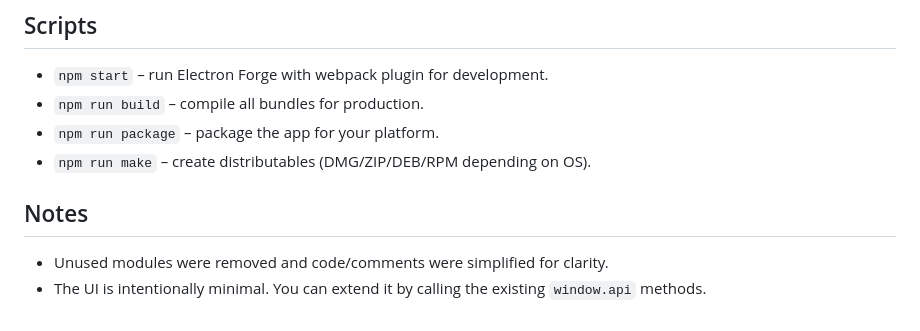
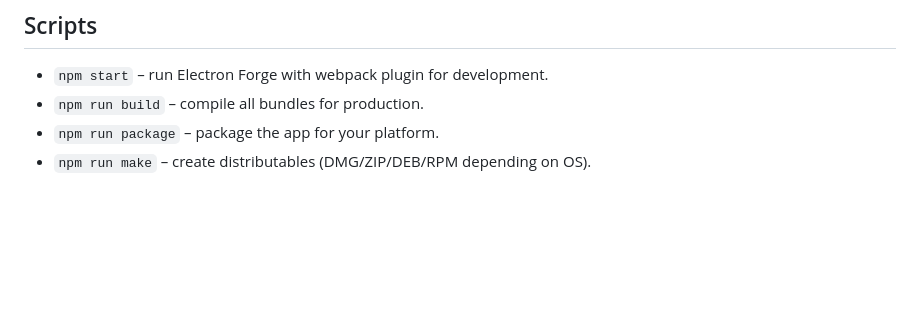
Before and after one commit to cheongcode/seamless-encryptor, a Markdown page: README.md, the part around the change. Drawn GitHub-style; blank space fills up the shorter version.

```diff
--- a/README.md
+++ b/README.md
@@ -94,8 +94,3 @@ npm run package        # create OS-specific distributables
 - `npm run build` – compile all bundles for production.
 - `npm run package` – package the app for your platform.
 - `npm run make` – create distributables (DMG/ZIP/DEB/RPM depending on OS).
-
-## Notes
-
-- Unused modules were removed and code/comments were simplified for clarity.
-- The UI is intentionally minimal. You can extend it by calling the existing `window.api` methods.
```
